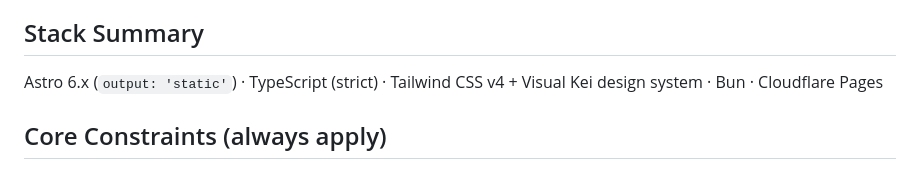
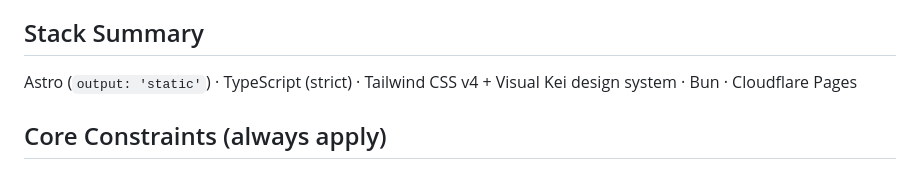
Before and after one commit to roottool/portfolio, a Markdown page: AGENTS.md, the part around the change. Rendered like a GitHub page.

Commit message:
docs: Remove Astro version in AGENTS.md (#2516)

```diff
--- a/AGENTS.md
+++ b/AGENTS.md
@@ -6,7 +6,7 @@ This file is an index, not a manual: it holds only the always-applicable constra
 
 ## Stack Summary
 
-Astro 6.x (`output: 'static'`) · TypeScript (strict) · Tailwind CSS v4 + Visual Kei design system · Bun · Cloudflare Pages
+Astro (`output: 'static'`) · TypeScript (strict) · Tailwind CSS v4 + Visual Kei design system · Bun · Cloudflare Pages
 
 ## Core Constraints (always apply)
 
```
